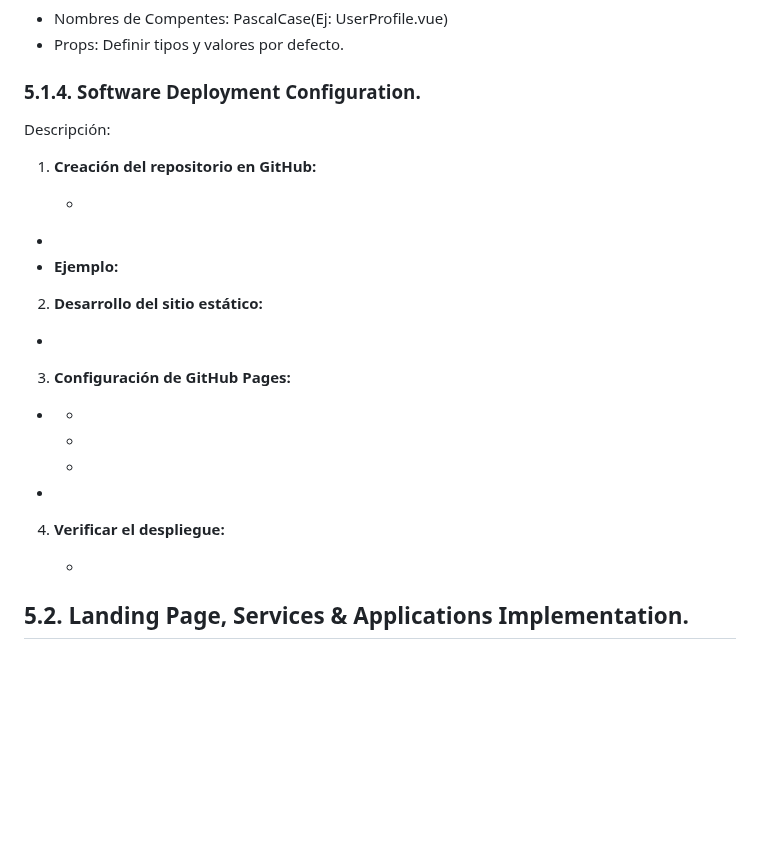
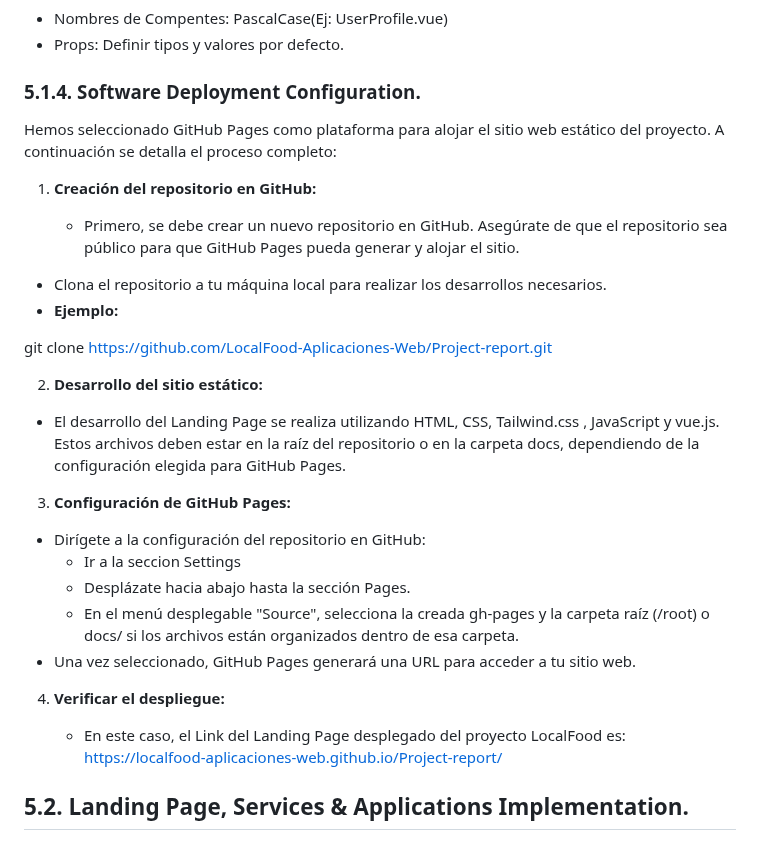
Before and after one commit to LocalFood-Aplicaciones-Web/Project-report, a Markdown page: README.md, the part around the change. GitHub-like rendering; blank space fills up the shorter version.

Commit message:
docs: update Software Deployment Configuration

```diff
--- a/README.md
+++ b/README.md
@@ -1836,31 +1836,32 @@ Reglas clave:
 
 ### 5.1.4. Software Deployment Configuration.
 
-Descripción:
+Hemos seleccionado GitHub Pages como plataforma para alojar el sitio web estático del proyecto. A continuación se detalla el proceso completo:
 
 1. **Creación del repositorio en GitHub:**
 
-   -
-
--
+   - Primero, se debe crear un nuevo repositorio en GitHub. Asegúrate de que el repositorio sea público para que GitHub Pages pueda generar y alojar el sitio.
+
+- Clona el repositorio a tu máquina local para realizar los desarrollos necesarios.
 - **Ejemplo:**
 
+git clone https://github.com/LocalFood-Aplicaciones-Web/Project-report.git
 
 2. **Desarrollo del sitio estático:**
 
--
+- El desarrollo del Landing Page se realiza utilizando HTML, CSS, Tailwind.css , JavaScript y vue.js. Estos archivos deben estar en la raíz del repositorio o en la carpeta docs, dependiendo de la configuración elegida para GitHub Pages.
 
 3. **Configuración de GitHub Pages:**
 
--
-  -
-  -
-  -
--
+- Dirígete a la configuración del repositorio en GitHub:
+  - Ir a la seccion Settings
+  - Desplázate hacia abajo hasta la sección Pages.
+  - En el menú desplegable "Source", selecciona la creada gh-pages y la carpeta raíz (/root) o docs/ si los archivos están organizados dentro de esa carpeta.
+- Una vez seleccionado, GitHub Pages generará una URL para acceder a tu sitio web.
 
 4. **Verificar el despliegue:**
 
-   -
+   - En este caso, el Link del Landing Page desplegado del proyecto LocalFood es: https://localfood-aplicaciones-web.github.io/Project-report/
 
 ## 5.2. Landing Page, Services & Applications Implementation.
 
```
